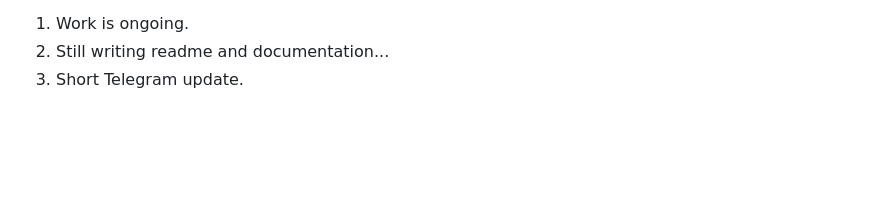
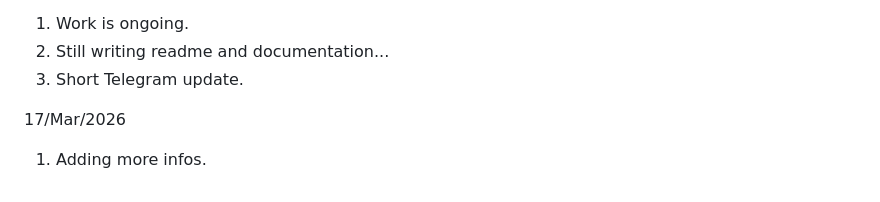
Before and after one commit to ThatCrazyDcGuy/AE-5900_Remote_v1, a Markdown page: README.md, the part around the change. Rendered like a GitHub page; blank space fills up the shorter version.

```diff
--- a/README.md
+++ b/README.md
@@ -203,3 +203,7 @@ It looks like chaos and yes, it is. Give me some time.
 1. Work is ongoing.
 2. Still writing readme and documentation...
 3. Short Telegram update.
+
+17/Mar/2026
+
+1. Adding more infos.
```
